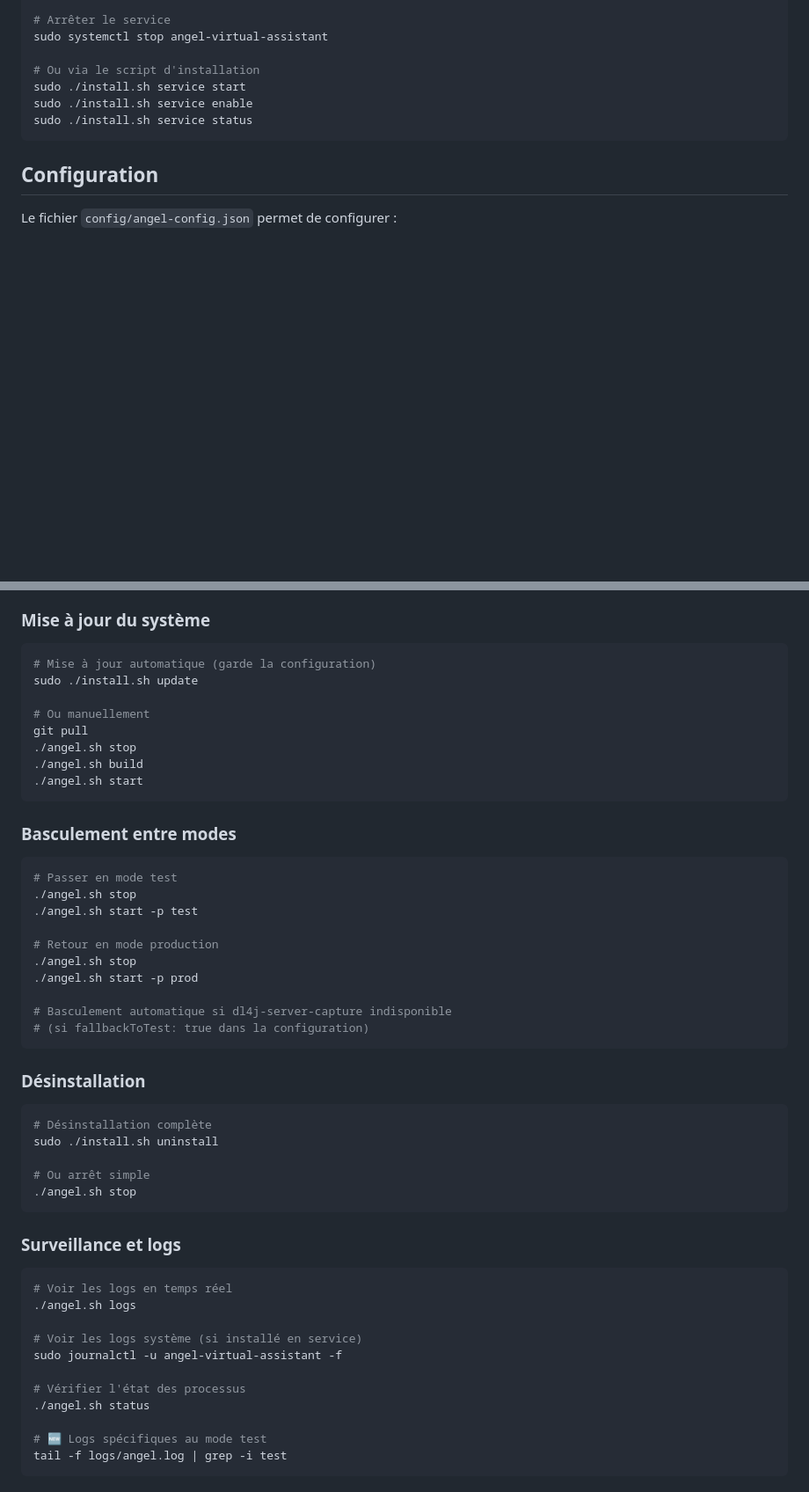
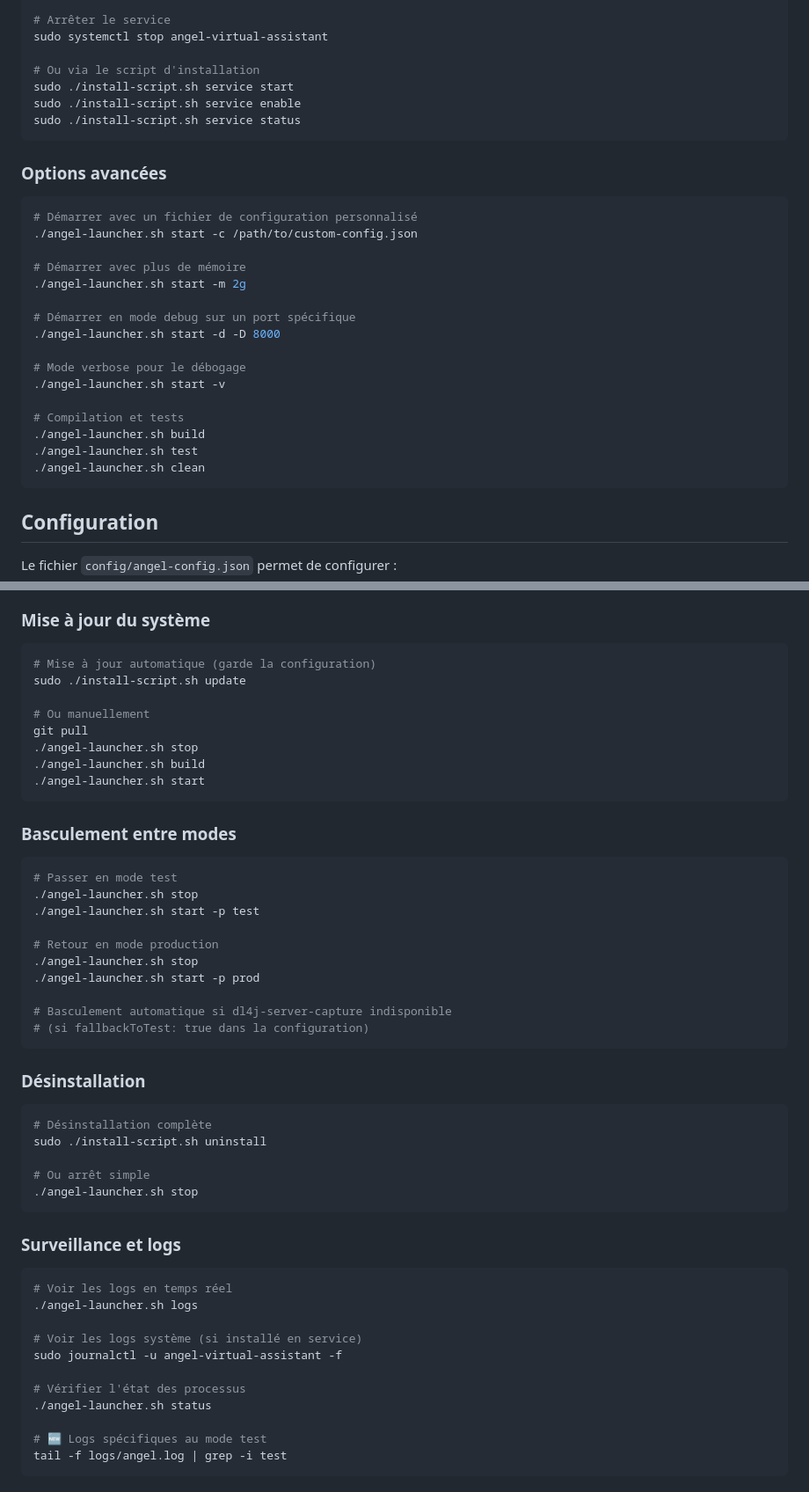
Before and after one commit to rbaudu/angel-virtual-assistant, a Markdown page: README.md, 2 parts joined by grey strips. Shown at 88% size. Drawn GitHub-style; blank space fills up the shorter version.

````diff
--- a/README.md
+++ b/README.md
@@ -432,9 +460,30 @@ sudo systemctl status angel-virtual-assistant
 sudo systemctl stop angel-virtual-assistant
 
 # Ou via le script d'installation
-sudo ./install.sh service start
-sudo ./install.sh service enable
-sudo ./install.sh service status
+sudo ./install-script.sh service start
+sudo ./install-script.sh service enable
+sudo ./install-script.sh service status
+```
+
+### Options avancées
+
+```bash
+# Démarrer avec un fichier de configuration personnalisé
+./angel-launcher.sh start -c /path/to/custom-config.json
+
+# Démarrer avec plus de mémoire
+./angel-launcher.sh start -m 2g
+
+# Démarrer en mode debug sur un port spécifique
+./angel-launcher.sh start -d -D 8000
+
+# Mode verbose pour le débogage
+./angel-launcher.sh start -v
+
+# Compilation et tests
+./angel-launcher.sh build
+./angel-launcher.sh test
+./angel-launcher.sh clean
 ```
 
 ## Configuration
@@ -475,25 +524,25 @@ Le fichier `config/angel-config.json` permet de configurer :
 
 ```bash
 # Mise à jour automatique (garde la configuration)
-sudo ./install.sh update
+sudo ./install-script.sh update
 
 # Ou manuellement
 git pull
-./angel.sh stop
-./angel.sh build
-./angel.sh start
+./angel-launcher.sh stop
+./angel-launcher.sh build
+./angel-launcher.sh start
 ```
 
 ### Basculement entre modes
 
 ```bash
 # Passer en mode test
-./angel.sh stop
-./angel.sh start -p test
+./angel-launcher.sh stop
+./angel-launcher.sh start -p test
 
 # Retour en mode production
-./angel.sh stop
-./angel.sh start -p prod
+./angel-launcher.sh stop
+./angel-launcher.sh start -p prod
 
 # Basculement automatique si dl4j-server-capture indisponible
 # (si fallbackToTest: true dans la configuration)
@@ -503,23 +552,23 @@ git pull
 
 ```bash
 # Désinstallation complète
-sudo ./install.sh uninstall
+sudo ./install-script.sh uninstall
 
 # Ou arrêt simple
-./angel.sh stop
+./angel-launcher.sh stop
 ```
 
 ### Surveillance et logs
 
 ```bash
 # Voir les logs en temps réel
-./angel.sh logs
+./angel-launcher.sh logs
 
 # Voir les logs système (si installé en service)
 sudo journalctl -u angel-virtual-assistant -f
 
 # Vérifier l'état des processus
-./angel.sh status
+./angel-launcher.sh status
 
 # 🆕 Logs spécifiques au mode test
 tail -f logs/angel.log | grep -i test
````
Also changed, not shown: other parts of README.md (+80 -32 lines), docs/TEST_MODE_CORRECTIONS.md (added, +132 -0 lines).
